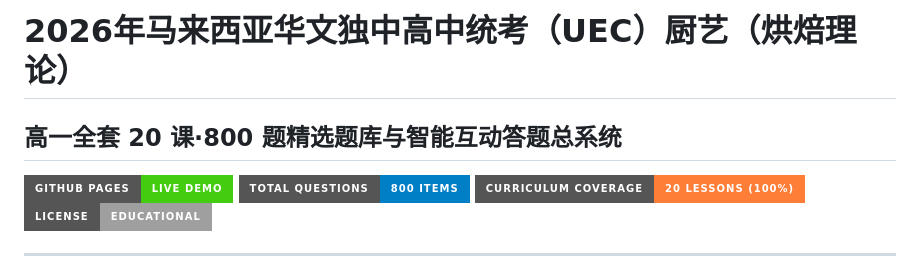
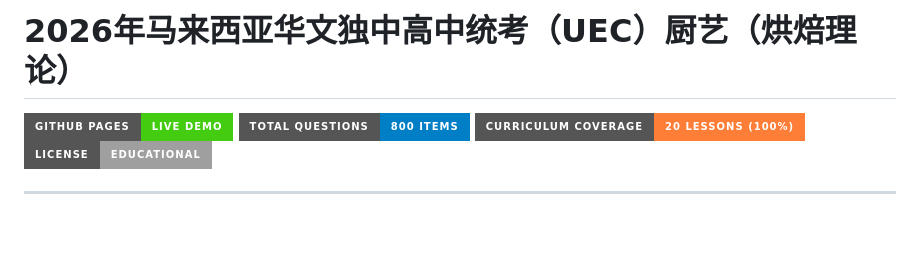
Before and after one commit to felixyu9722/UEC_CulinaryTheory_2026, a Markdown page: README.md, the part around the change. GitHub-like rendering; badges without logos; blank space fills up the shorter version.

```diff
--- a/README.md
+++ b/README.md
@@ -1,5 +1,4 @@
 # 2026年马来西亚华文独中高中统考（UEC）厨艺（烘焙理论）
-## 高一全套 20 课·800 题精选题库与智能互动答题总系统
 
 [![GitHub Pages](https://img.shields.io/badge/GitHub%20Pages-Live%20Demo-brightgreen?style=for-the-badge&logo=github)](https://felixyu9722.github.io/UEC_CulinaryTheory_2026/)
 [![Questions](https://img.shields.io/badge/Total%20Questions-800%20Items-blue?style=for-the-badge)](https://felixyu9722.github.io/UEC_CulinaryTheory_2026/)
```
